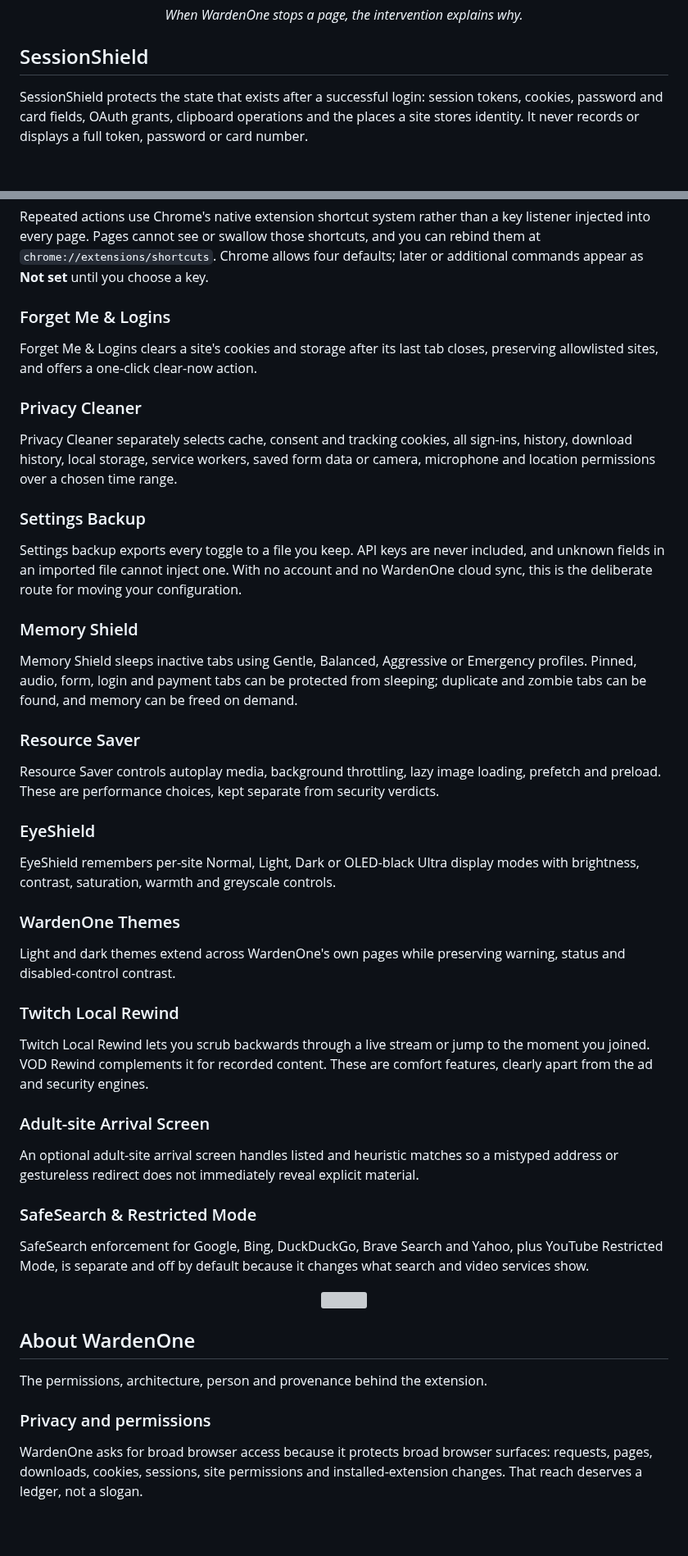
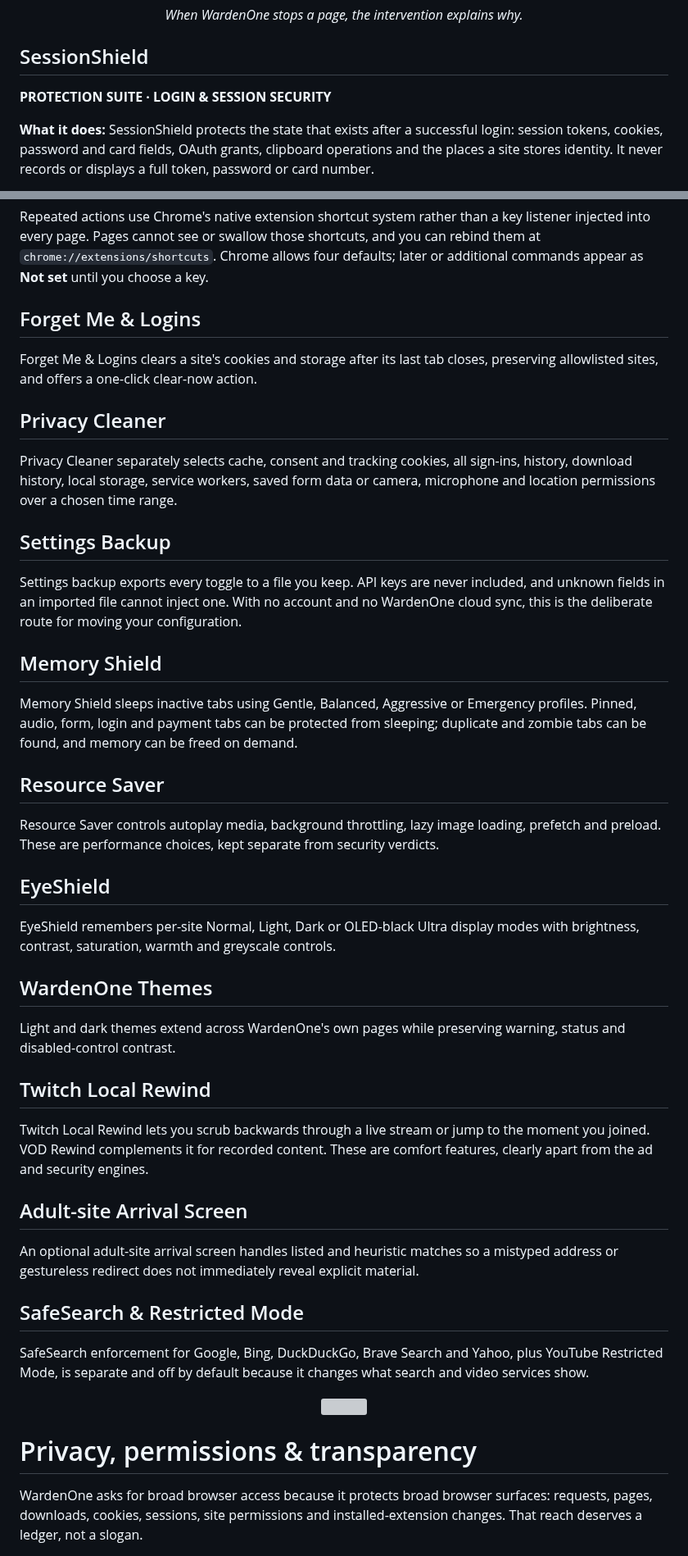
Before and after one commit to iri-dev/WardenOne, a Markdown page: README.md, 2 parts joined by grey strips. Shown at 82% size. Rendered like a GitHub page; blank space fills up the shorter version; grey boxes are pictures that could not be loaded.

```diff
--- a/README.md
+++ b/README.md
@@ -281,7 +274,9 @@ sign-in destroyed halfway through is not.
 
 ## SessionShield
 
-SessionShield protects the state that exists after a successful login: session tokens, cookies,
+**PROTECTION SUITE · LOGIN & SESSION SECURITY**
+
+**What it does:** SessionShield protects the state that exists after a successful login: session tokens, cookies,
 password and card fields, OAuth grants, clipboard operations and the places a site stores identity.
 It never records or displays a full token, password or card number.
 
@@ -1012,56 +1094,56 @@ into every page. Pages cannot see or swallow those shortcuts, and you can rebind
 `chrome://extensions/shortcuts`. Chrome allows four defaults; later or additional commands appear
 as **Not set** until you choose a key.
 
-### Forget Me & Logins
+## Forget Me & Logins
 
 Forget Me & Logins clears a site's cookies and storage after its last tab closes, preserving
 allowlisted sites, and offers a one-click clear-now action.
 
-### Privacy Cleaner
+## Privacy Cleaner
 
 Privacy Cleaner separately selects cache, consent and tracking cookies, all sign-ins, history,
 download history, local storage, service workers, saved form data or camera, microphone and
 location permissions over a chosen time range.
 
-### Settings Backup
+## Settings Backup
 
 Settings backup exports every toggle to a file you keep. API keys are never included, and unknown
 fields in an imported file cannot inject one. With no account and no WardenOne cloud sync, this is
 the deliberate route for moving your configuration.
 
-### Memory Shield
+## Memory Shield
 
 Memory Shield sleeps inactive tabs using Gentle, Balanced, Aggressive or Emergency profiles. Pinned,
 audio, form, login and payment tabs can be protected from sleeping; duplicate and zombie tabs can
 be found, and memory can be freed on demand.
 
-### Resource Saver
+## Resource Saver
 
 Resource Saver controls autoplay media, background throttling, lazy image loading, prefetch and
 preload. These are performance choices, kept separate from security verdicts.
 
-### EyeShield
+## EyeShield
 
 EyeShield remembers per-site Normal, Light, Dark or OLED-black Ultra display modes with brightness,
 contrast, saturation, warmth and greyscale controls.
 
-### WardenOne Themes
+## WardenOne Themes
 
 Light and dark themes extend across WardenOne's own pages while preserving warning, status and
 disabled-control contrast.
 
-### Twitch Local Rewind
+## Twitch Local Rewind
 
 Twitch Local Rewind lets you scrub backwards through a live stream or jump to the moment you
 joined. VOD Rewind complements it for recorded content. These are comfort features, clearly apart
 from the ad and security engines.
 
-### Adult-site Arrival Screen
+## Adult-site Arrival Screen
 
 An optional adult-site arrival screen handles listed and heuristic matches so a mistyped address or
 gestureless redirect does not immediately reveal explicit material.
 
-### SafeSearch & Restricted Mode
+## SafeSearch & Restricted Mode
 
 SafeSearch enforcement for Google, Bing, DuckDuckGo, Brave Search and Yahoo, plus YouTube Restricted
 Mode, is separate and off by default because it changes what search and video services show.
@@ -1070,11 +1152,7 @@ Mode, is separate and off by default because it changes what search and video se
   <img src="docs/divider-wardenone.svg" alt="" width="100%">
 </p>
 
-## About WardenOne
-
-The permissions, architecture, person and provenance behind the extension.
-
-### Privacy and permissions
+# Privacy, permissions & transparency
 
 WardenOne asks for broad browser access because it protects broad browser surfaces: requests,
 pages, downloads, cookies, sessions, site permissions and installed-extension changes. That reach
```
Also changed, not shown: other parts of README.md (+175 -101 lines), CHANGELOG.md (+18 -19 lines), docs/popup-overview.png (added).
